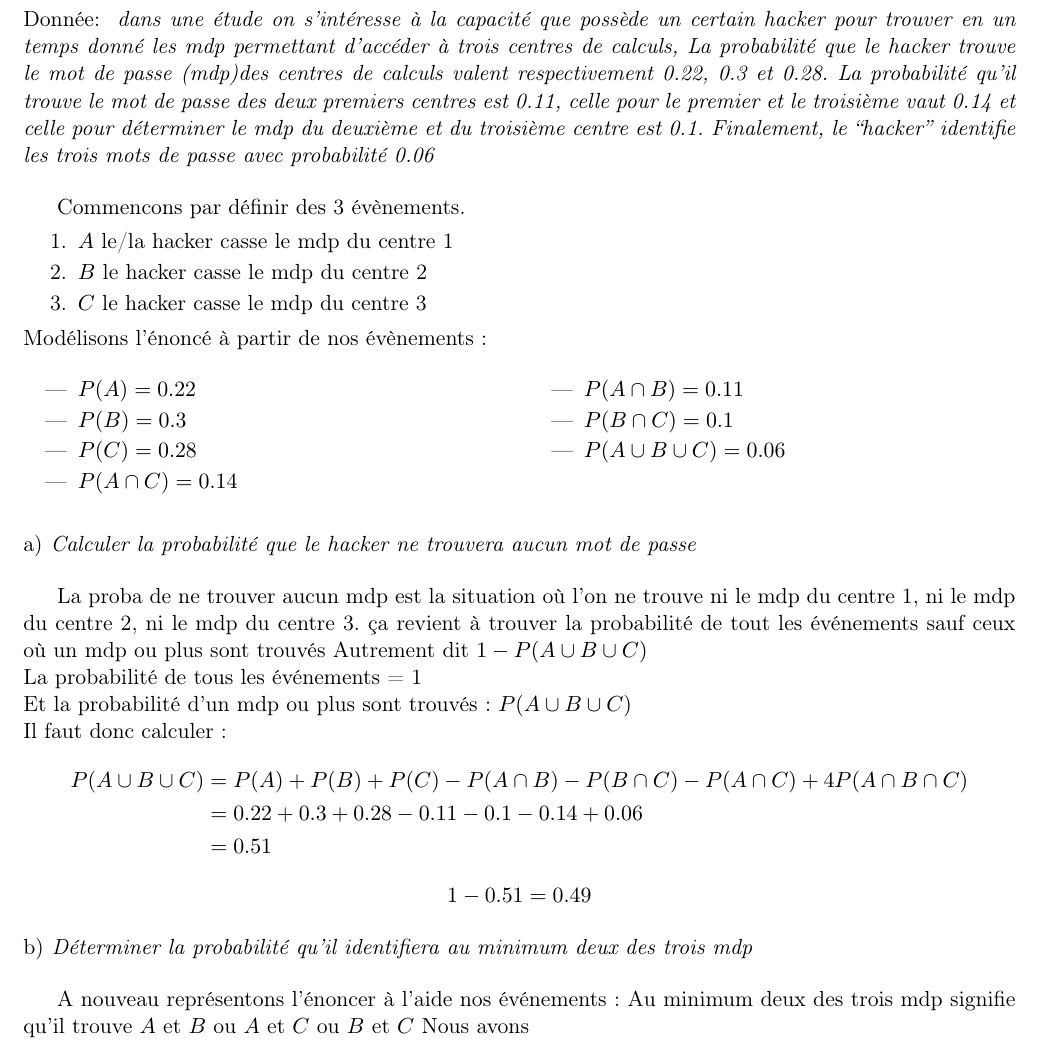
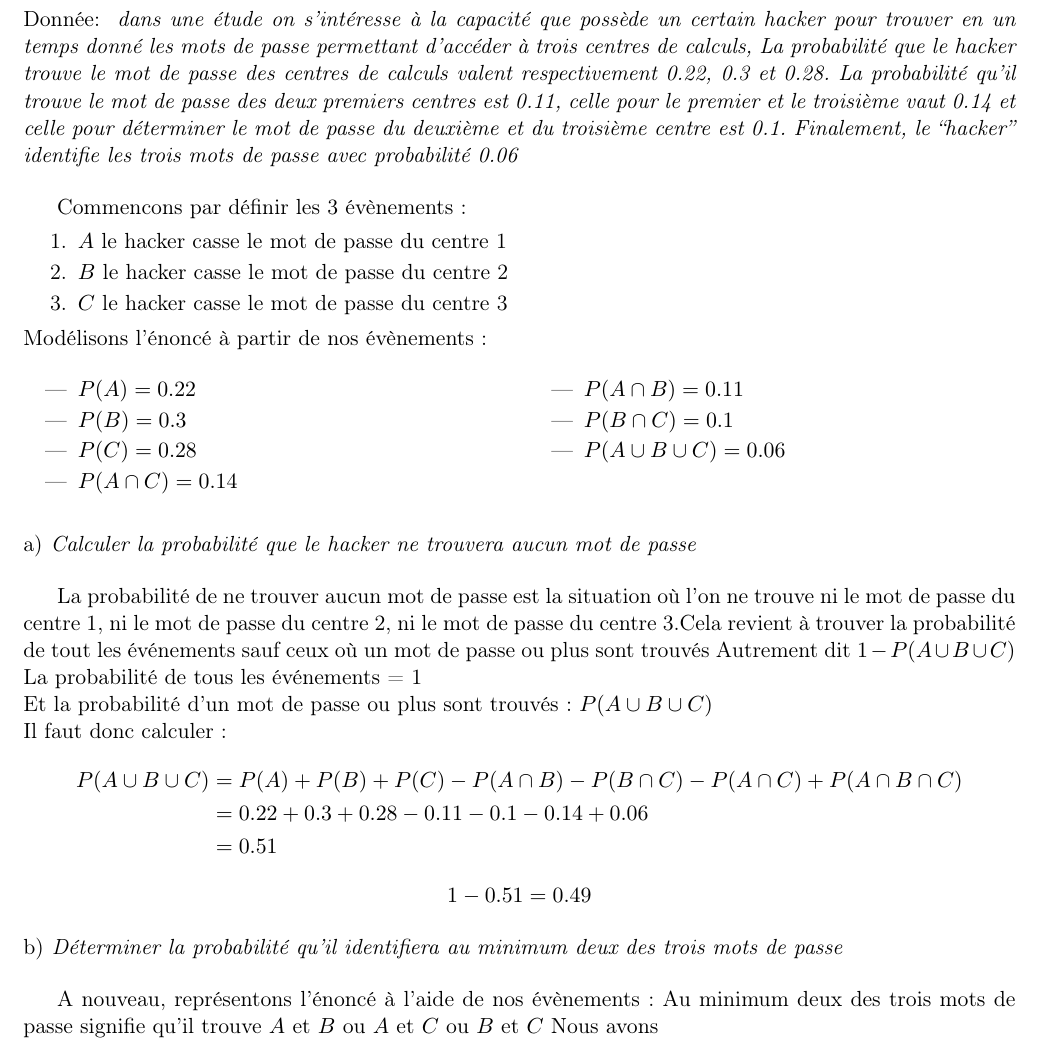
Before and after one commit to ODAncona/pst_collab, a LaTeX document (src/serie1/serie1.tex, which reads src/serie1/exo5.tex): part of page 6 of 6, cut so that both start at the same text. Compiled offline with pdfLaTeX.

Commit message:
coquilles

```diff
--- a/src/serie1/exo5.tex
+++ b/src/serie1/exo5.tex
@@ -1,16 +1,11 @@
 \begin{exo}
-    \donnee{dans une étude on s'intéresse à la capacité que possède un certain hacker pour trouver en un temps donné les mdp
-    permettant d'accéder à trois centres de calculs, La probabilité que le hacker trouve le mot de passe (mdp)des centres de calculs
-    valent respectivement 0.22, 0.3 et 0.28. La probabilité qu’il
-    trouve le mot de passe des deux premiers centres est 0.11, celle pour le premier et le troisième vaut 0.14 et celle pour déterminer le mdp
-     du deuxième et du troisième centre est 0.1.
-     Finalement, le “hacker” identifie les trois mots de passe avec probabilité 0.06}
+    \donnee{dans une étude on s'intéresse à la capacité que possède un certain hacker pour trouver en un temps donné les mots de passe permettant d'accéder à trois centres de calculs, La probabilité que le hacker trouve le mot de passe des centres de calculs valent respectivement 0.22, 0.3 et 0.28. La probabilité qu’il trouve le mot de passe des deux premiers centres est 0.11, celle pour le premier et le troisième vaut 0.14 et celle pour déterminer le mot de passe du deuxième et du troisième centre est 0.1. Finalement, le “hacker” identifie les trois mots de passe avec probabilité 0.06}
 
-    Commencons par définir des 3 évènements.
+    Commencons par définir les 3 évènements:
     \begin{enumerate}
-        \item $A$ le/la hacker casse le mdp du centre 1
-        \item $B$ le hacker casse le mdp du centre 2
-        \item $C$  le hacker casse le mdp du centre 3
+        \item $A$ le hacker casse le mot de passe du centre 1
+        \item $B$ le hacker casse le mot de passe du centre 2
+        \item $C$ le hacker casse le mot de passe du centre 3
     \end{enumerate}
     Modélisons l'énoncé à partir de nos évènements:
     \begin{multicols}{2}
@@ -26,22 +21,21 @@
         \end{itemize}
     \end{multicols}
     \begin{subexo}{Calculer la probabilité que le hacker ne trouvera aucun mot de passe}
-        La proba de ne trouver aucun mdp est la situation où l'on ne trouve ni le mdp du centre 1, ni le mdp du centre 2, ni le mdp du centre 3.
-        ça revient à trouver la probabilité de tout les événements sauf ceux où un mdp ou plus sont trouvés Autrement dit $1 - P(A\cup B \cup C)$
+        La probabilité de ne trouver aucun mot de passe est la situation où l'on ne trouve ni le mot de passe du centre 1, ni le mot de passe du centre 2, ni le mot de passe du centre 3.Cela revient à trouver la probabilité de tout les événements sauf ceux où un mot de passe ou plus sont trouvés Autrement dit $1 - P(A\cup B \cup C)$
         \newline
         La probabilité de tous les événements = 1\newline
-        Et la probabilité  d'un mdp ou plus sont trouvés : $P(A\cup B \cup C)$
+        Et la probabilité d'un mot de passe ou plus sont trouvés : $P(A\cup B \cup C)$
         \newline Il faut donc calculer :
         \begin{align*}
-            P(A\cup B \cup C) &= P(A) + P(B) + P(C) - P(A\cap B) - P(B\cap C) - P(A\cap C) + 4P(A\cap B \cap C)\\
+            P(A\cup B \cup C) &= P(A) + P(B) + P(C) - P(A\cap B) - P(B\cap C) - P(A\cap C) + P(A\cap B \cap C)\\
             &= 0.22 + 0.3 + 0.28 - 0.11 -0.1 - 0.14 + 0.06\\
             &= 0.51
         \end{align*}
         $$ 1- 0.51 = 0.49 $$
     \end{subexo}
-    \begin{subexo}{Déterminer la probabilité qu'il identifiera au minimum deux des trois mdp}
-        A nouveau représentons l'énoncer à l'aide nos événements:
-        Au minimum deux des trois mdp signifie qu'il trouve $A\text{ et } B $ ou $A$ et $C$ ou $B$ et $C$
+    \begin{subexo}{Déterminer la probabilité qu'il identifiera au minimum deux des trois mots de passe}
+        A nouveau, représentons l'énoncé à l'aide de nos évènements:
+        Au minimum deux des trois mots de passe signifie qu'il trouve $A\text{ et } B $ ou $A$ et $C$ ou $B$ et $C$
         Nous avons \begin{align*}
             P(A\cap B) + P(A\cap C) + P(B \cap C) - 2P(A\cap B \cap C) &= 0.35-2\cdot 0.06\\
             &= 0.23
```
Also changed, not shown: src/serie2/exo5.tex (+9 -9 lines), src/serie2/exo6.tex (+5 -4 lines), corriges/serie1.pdf, corriges/serie2.pdf.
